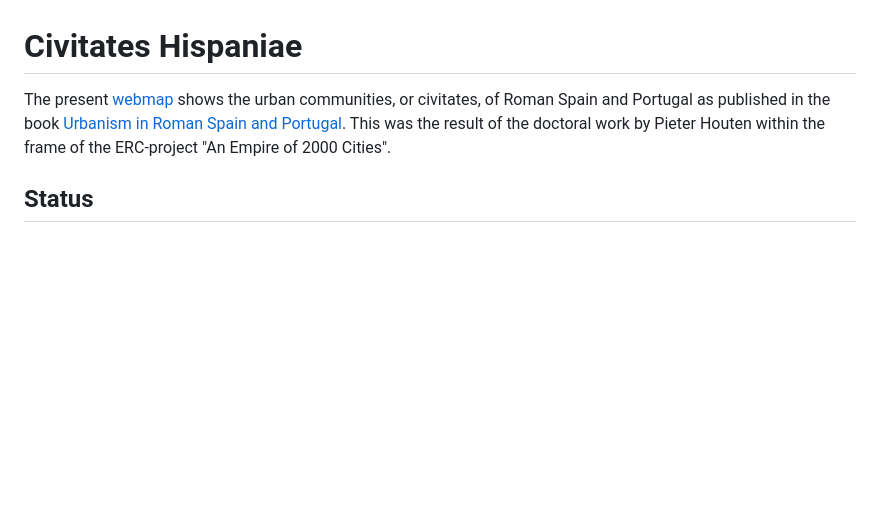
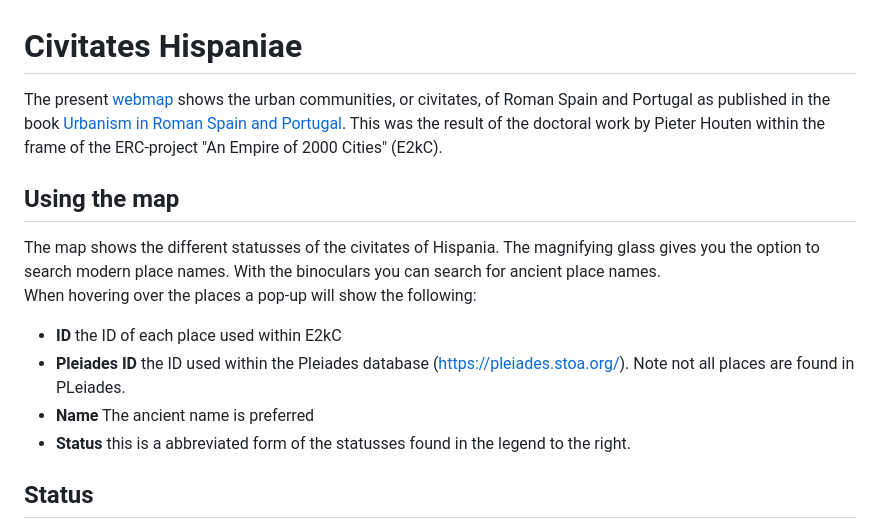
Before and after one commit to PHAHouten/CivitatesHispania, a Markdown page: README.md, the part around the change. Drawn GitHub-style; blank space fills up the shorter version.

Commit message:
Update description explaining the widgets README.md

```diff
--- a/README.md
+++ b/README.md
@@ -1,6 +1,15 @@
 # Civitates Hispaniae
 
-The present [webmap](https://phahouten.github.io/CivitatesHispaniae/) shows the urban communities, or civitates, of Roman Spain and Portugal as published in the book [Urbanism in Roman Spain and Portugal](https://www.routledge.com/Urbanisation-in-Roman-Spain-and-Portugal-Civitates-Hispaniae-in-the-Early/Houten/p/book/9780367900779). This was the result of the doctoral work by Pieter Houten within the frame of the ERC-project "An Empire of 2000 Cities".
+The present [webmap](https://phahouten.github.io/CivitatesHispaniae/) shows the urban communities, or civitates, of Roman Spain and Portugal as published in the book [Urbanism in Roman Spain and Portugal](https://www.routledge.com/Urbanisation-in-Roman-Spain-and-Portugal-Civitates-Hispaniae-in-the-Early/Houten/p/book/9780367900779). This was the result of the doctoral work by Pieter Houten within the frame of the ERC-project "An Empire of 2000 Cities" (E2kC).
+
+## Using the map
+The map shows the different statusses of the civitates of Hispania. The magnifying glass gives you the option to search modern place names. With the binoculars you can search for ancient place names.
+<br>
+When hovering over the places a pop-up will show the following:
+* **ID** the ID of each place used within E2kC
+* **Pleiades ID** the ID used within the Pleiades database (https://pleiades.stoa.org/). Note not all places are found in PLeiades.
+* **Name** The ancient name is preferred
+* **Status** this is a abbreviated form of the statusses found in the legend to the right.
 
 ## Status
 The map shows the juridical status of the communities on the Iberian peninsula based on the available information using epigraphic and literary evidence. The main categories are:
```
